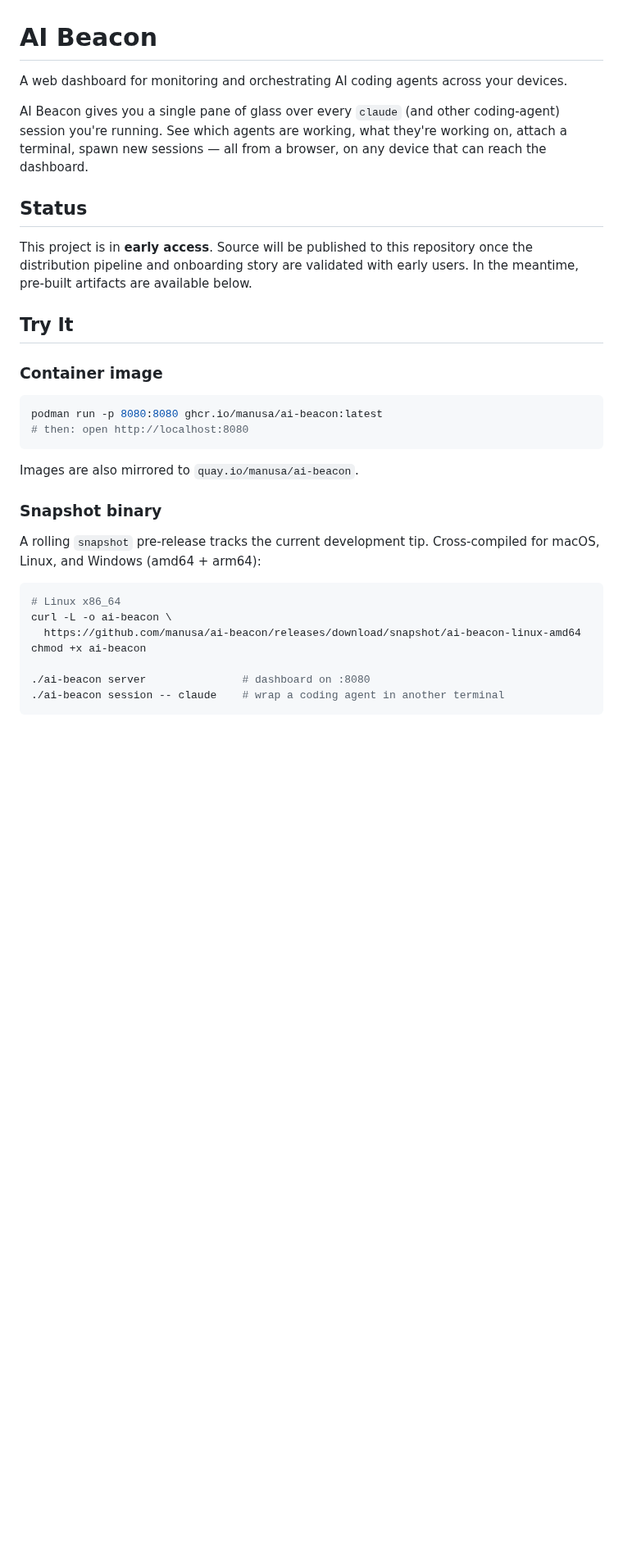
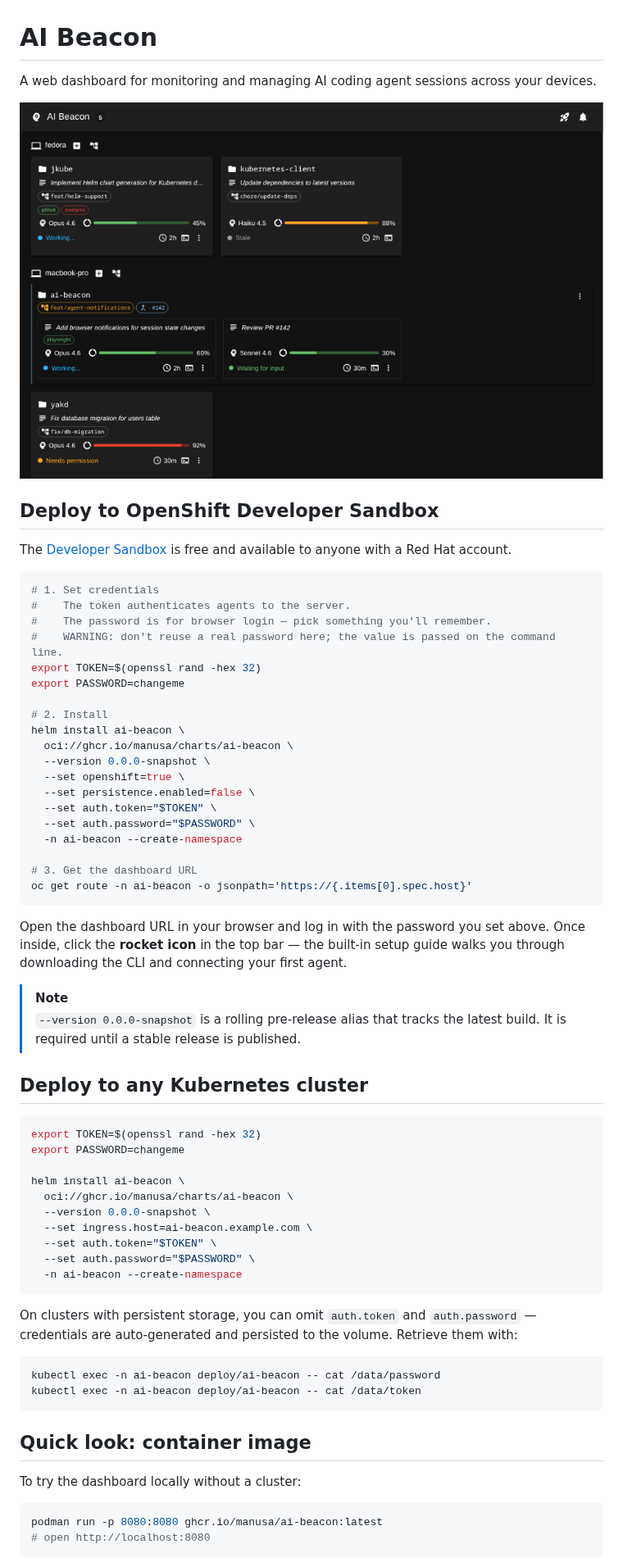
Before and after one commit to manusa/ai-beacon, a Markdown page: README.md, the part around one of its changes. Shown at 82% size. Drawn GitHub-style; pictures changed too: screenshots/dashboard.png (added); blank space fills up the shorter version.

Commit message:
docs: update README for beta onboarding with dashboard screenshot
Rewrite README to focus on Helm deployment (OpenShift Developer Sandbox
as primary path, any K8s as secondary) with a dashboard screenshot as
hero image. The in-dashboard setup guide handles post-deployment
onboarding, so the README focuses solely on getting the dashboard
running.

Signed-off-by: Marc Nuri <marc@marcnuri.com>

````diff
--- a/README.md
+++ b/README.md
@@ -1,35 +1,69 @@
 # AI Beacon
 
-A web dashboard for monitoring and orchestrating AI coding agents across your devices.
+A web dashboard for monitoring and managing AI coding agent sessions across your devices.
 
-AI Beacon gives you a single pane of glass over every `claude` (and other coding-agent) session you're running. See which agents are working, what they're working on, attach a terminal, spawn new sessions — all from a browser, on any device that can reach the dashboard.
+![AI Beacon Dashboard](screenshots/dashboard.png)
 
-## Status
+## Deploy to OpenShift Developer Sandbox
 
-This project is in **early access**. Source will be published to this repository once the distribution pipeline and onboarding story are validated with early users. In the meantime, pre-built artifacts are available below.
+The [Developer Sandbox](https://developers.redhat.com/developer-sandbox) is free and available to anyone with a Red Hat account.
 
-## Try It
+```bash
+# 1. Set credentials
+#    The token authenticates agents to the server.
+#    The password is for browser login — pick something you'll remember.
+#    WARNING: don't reuse a real password here; the value is passed on the command line.
+export TOKEN=$(openssl rand -hex 32)
+export PASSWORD=changeme
 
-### Container image
+# 2. Install
+helm install ai-beacon \
+  oci://ghcr.io/manusa/charts/ai-beacon \
+  --version 0.0.0-snapshot \
+  --set openshift=true \
+  --set persistence.enabled=false \
+  --set auth.token="$TOKEN" \
+  --set auth.password="$PASSWORD" \
+  -n ai-beacon --create-namespace
+
+# 3. Get the dashboard URL
+oc get route -n ai-beacon -o jsonpath='https://{.items[0].spec.host}'
+```
+
+Open the dashboard URL in your browser and log in with the password you set above.
+Once inside, click the **rocket icon** in the top bar — the built-in setup guide walks you through downloading the CLI and connecting your first agent.
+
+> [!NOTE]
+> `--version 0.0.0-snapshot` is a rolling pre-release alias that tracks the latest build.
+> It is required until a stable release is published.
+
+## Deploy to any Kubernetes cluster
+
+```bash
+export TOKEN=$(openssl rand -hex 32)
+export PASSWORD=changeme
+
+helm install ai-beacon \
+  oci://ghcr.io/manusa/charts/ai-beacon \
+  --version 0.0.0-snapshot \
+  --set ingress.host=ai-beacon.example.com \
+  --set auth.token="$TOKEN" \
+  --set auth.password="$PASSWORD" \
+  -n ai-beacon --create-namespace
+```
+
+On clusters with persistent storage, you can omit `auth.token` and `auth.password` — credentials are auto-generated and persisted to the volume. Retrieve them with:
+
+```bash
+kubectl exec -n ai-beacon deploy/ai-beacon -- cat /data/password
+kubectl exec -n ai-beacon deploy/ai-beacon -- cat /data/token
+```
+
+## Quick look: container image
+
+To try the dashboard locally without a cluster:
 
 ```bash
 podman run -p 8080:8080 ghcr.io/manusa/ai-beacon:latest
-# then: open http://localhost:8080
+# open http://localhost:8080
 ```
-
-Images are also mirrored to `quay.io/manusa/ai-beacon`.
-
-### Snapshot binary
-
-A rolling `snapshot` pre-release tracks the current development tip. Cross-compiled for macOS, Linux, and Windows (amd64 + arm64):
-
-```bash
-# Linux x86_64
-curl -L -o ai-beacon \
-  https://github.com/manusa/ai-beacon/releases/download/snapshot/ai-beacon-linux-amd64
-chmod +x ai-beacon
-
-./ai-beacon server               # dashboard on :8080
-./ai-beacon session -- claude    # wrap a coding agent in another terminal
-```
-
````
Also changed, not shown: other parts of README.md (+1 -18 lines).
